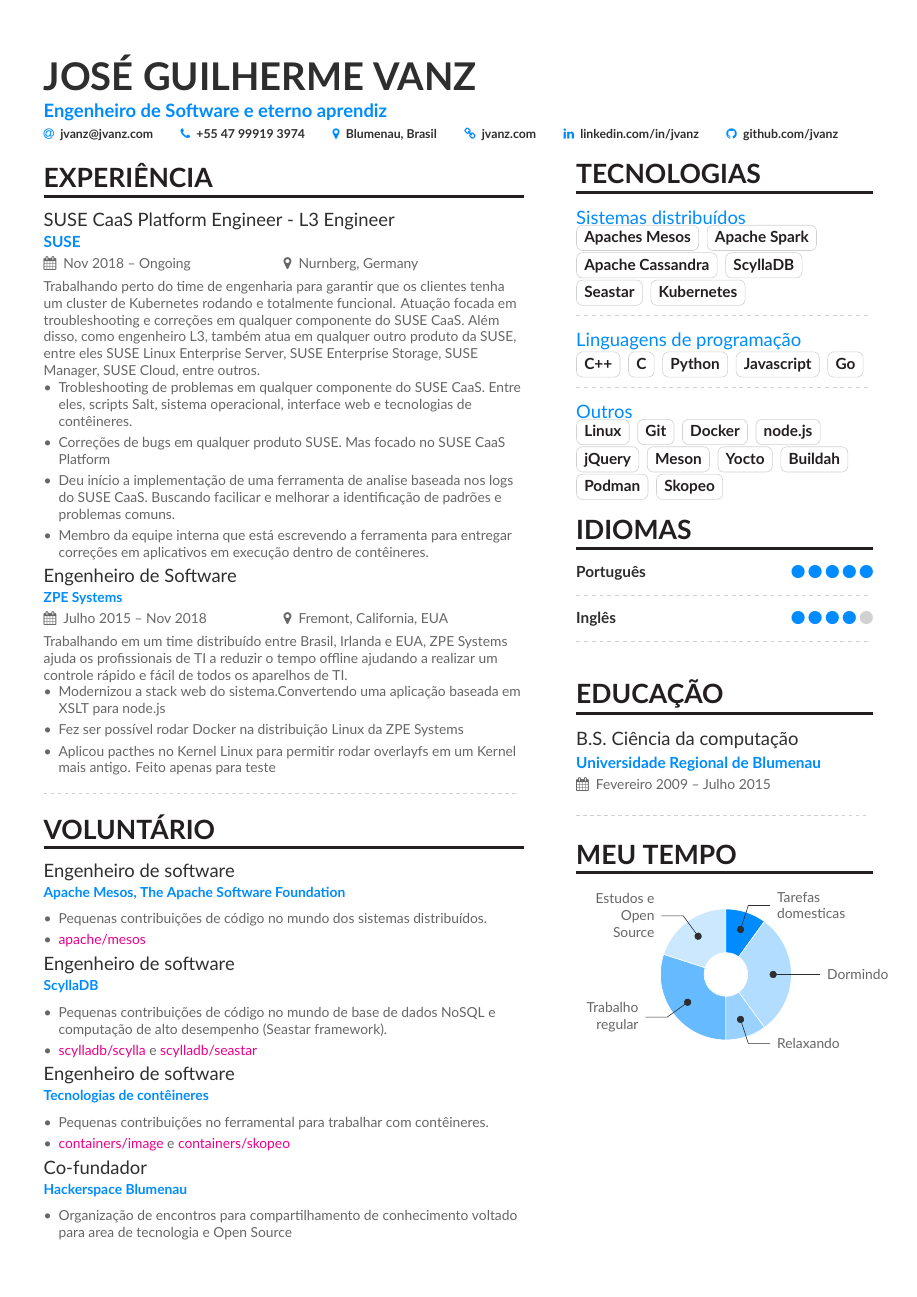
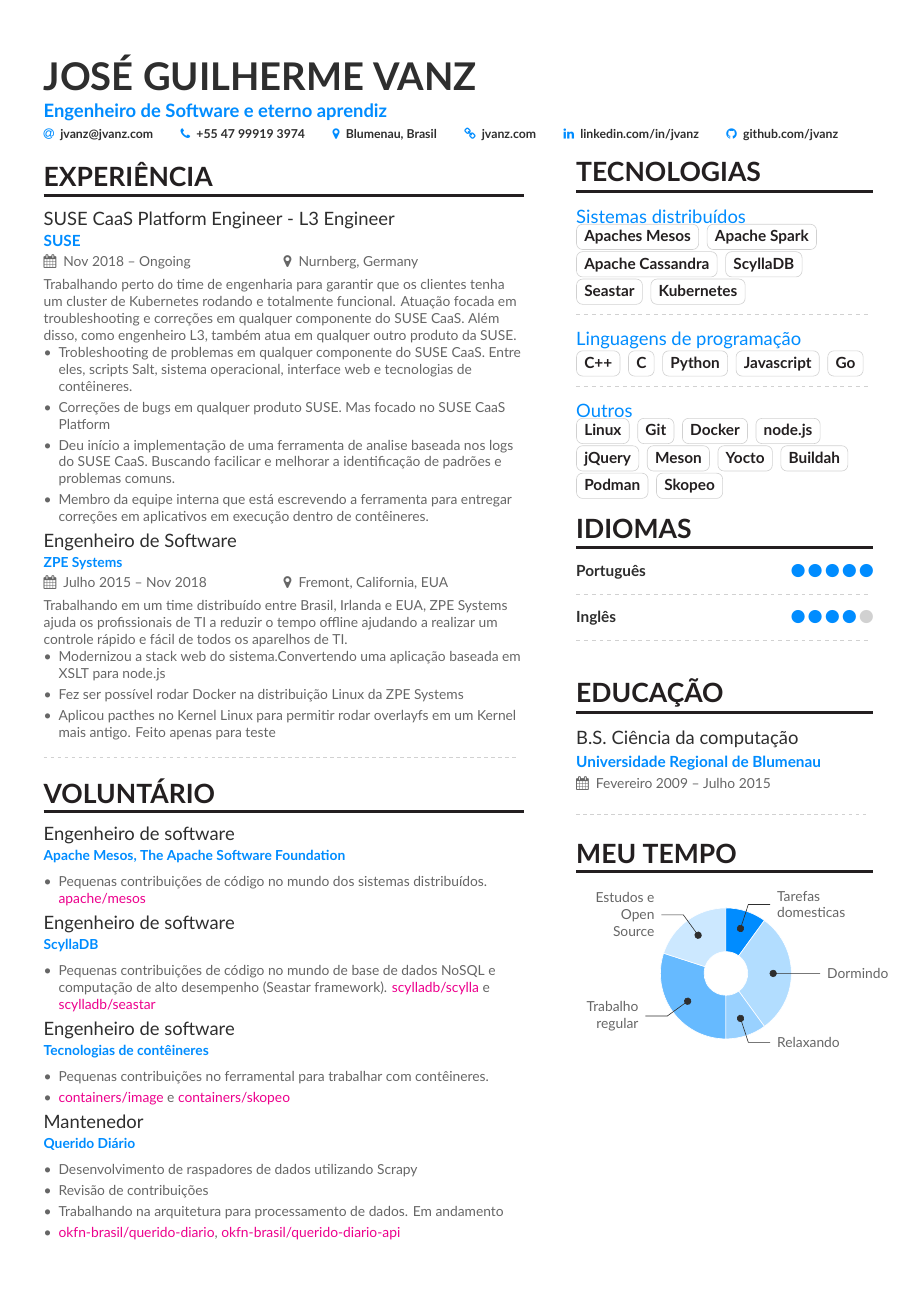
Before and after one commit to jvanz/CV, a LaTeX CV (main_pt_br.tex): the whole page. Compiled offline with XeLaTeX.

Commit message:
Adding latest role at SUSE and Master degree in progress

```diff
--- a/main_pt_br.tex
+++ b/main_pt_br.tex
@@ -96,7 +96,7 @@
 \cvsection[page1sidebar_pt_br]{Experiência}
 
 \cvevent{SUSE CaaS Platform Engineer - L3 Engineer}{SUSE}{Nov 2018 -- Ongoing}{Nurnberg, Germany}
-Trabalhando perto do time de engenharia para garantir que os clientes tenha um cluster de Kubernetes rodando e totalmente funcional. Atuação focada em troubleshooting e correções em qualquer componente do SUSE CaaS. Além disso, como engenheiro L3, também atua em qualquer outro produto da SUSE, entre eles SUSE Linux Enterprise Server, SUSE Enterprise Storage, SUSE Manager, SUSE Cloud, entre outros.
+Trabalhando perto do time de engenharia para garantir que os clientes tenha um cluster de Kubernetes rodando e totalmente funcional. Atuação focada em troubleshooting e correções em qualquer componente do SUSE CaaS. Além disso, como engenheiro L3, também atua em qualquer outro produto da SUSE.
 \begin{itemize}
 \item Trobleshooting de problemas em qualquer componente do SUSE CaaS. Entre eles, scripts Salt, sistema operacional, interface web e tecnologias de contêineres.
 \item Correções de bugs em qualquer produto SUSE. Mas focado no SUSE CaaS Platform
@@ -118,22 +118,23 @@ Trabalhando em um time distribuído entre Brasil, Irlanda e EUA, ZPE Systems aju
 
 \cvevent{Engenheiro de software}{Apache Mesos, The Apache Software Foundation}{}{}
 \begin{itemize}
-\item Pequenas contribuições de código no mundo dos sistemas distribuídos.
-\item \href{https://github.com/apache/mesos/commits/master?author=jvanz}{apache/mesos}
+\item Pequenas contribuições de código no mundo dos sistemas distribuídos. \href{https://github.com/apache/mesos/commits/master?author=jvanz}{apache/mesos}
 \end{itemize}
 \cvevent{Engenheiro de software}{ScyllaDB}{}{}
 \begin{itemize}
-\item Pequenas contribuições de código no mundo de base de dados NoSQL e computação de alto desempenho (Seastar framework).
-\item \href{https://github.com/scylladb/scylla/commits/master?author=jvanz}{scylladb/scylla} e \href{https://github.com/scylladb/seastar/commits/master?author=jvanz}{scylladb/seastar}
+\item Pequenas contribuições de código no mundo de base de dados NoSQL e computação de alto desempenho (Seastar framework). \href{https://github.com/scylladb/scylla/commits/master?author=jvanz}{scylladb/scylla} e \href{https://github.com/scylladb/seastar/commits/master?author=jvanz}{scylladb/seastar}
 \end{itemize}
 \cvevent{Engenheiro de software}{Tecnologias de contêineres}{}{}
 \begin{itemize}
 \item Pequenas contribuições no ferramental para trabalhar com contêineres.
 \item \href{https://github.com/containers/image/commits?author=jvanz}{containers/image} e \href{https://github.com/containers/skopeo/commits?author=jvanz}{containers/skopeo}
 \end{itemize}
-\cvevent{Co-fundador}{Hackerspace Blumenau}{}{}
+\cvevent{Mantenedor}{Querido Diário}{}{}
 \begin{itemize}
-\item Organização de encontros para compartilhamento de conhecimento voltado para area de tecnologia e Open Source
+\item Desenvolvimento de raspadores de dados utilizando Scrapy
+\item Revisão de contribuições
+\item Trabalhando na arquitetura para processamento de dados. Em andamento
+\item \href{https://github.com/okfn-brasil/querido-diario}{okfn-brasil/querido-diario}, \href{https://github.com/okfn-brasil/querido-diario-api}{okfn-brasil/querido-diario-api}
 \end{itemize}
 
 \clearpage
```
Also changed, not shown: main.tex (+17 -6 lines), page1sidebar.tex (+1 -3 lines).
